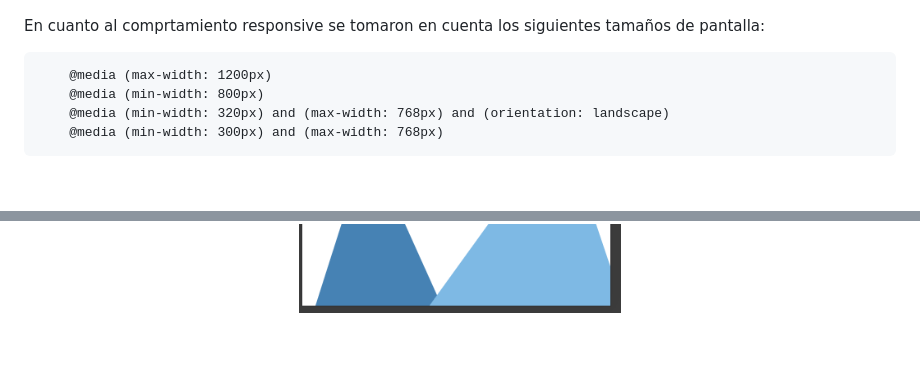
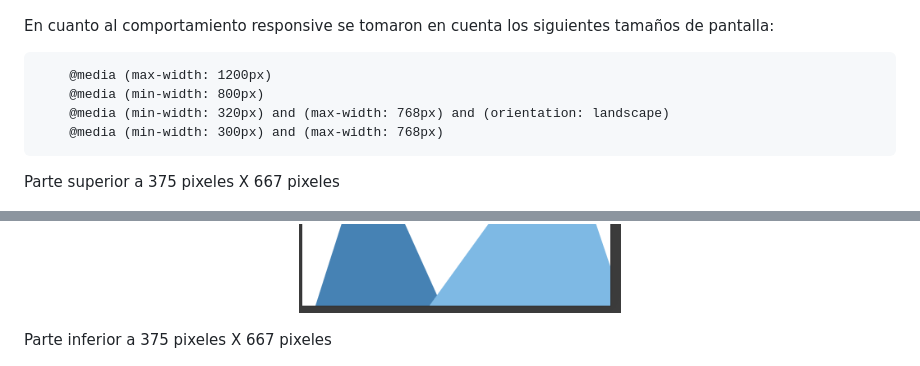
Before and after one commit to Jonatanooki/GradiWeb_Test, a Markdown page: README.md, 2 parts joined by grey strips. Drawn GitHub-style; blank space fills up the shorter version.

````diff
--- a/README.md
+++ b/README.md
@@ -119,7 +119,7 @@ Para los estilos no use SASS debido que no se como usarlo, asi que utilicé sola
   <img alt="Diseño Web Responsive" src="Prueba de GradiWeb/images/Overview.png">
 </p>
 
-En cuanto al comprtamiento responsive se tomaron en cuenta los siguientes tamaños de pantalla:
+En cuanto al comportamiento responsive se tomaron en cuenta los siguientes tamaños de pantalla:
 
 ```
     @media (max-width: 1200px)
@@ -128,10 +128,12 @@ En cuanto al comprtamiento responsive se tomaron en cuenta los siguientes tamañ
     @media (min-width: 300px) and (max-width: 768px)
 ```
 
+Parte superior a 375 pixeles X 667 pixeles
 <p align="center">
   <img alt="Diseño Web Responsive" src="Prueba de GradiWeb/images/Responsive_superior.png">
 </p>
 
+Parte inferior a 375 pixeles X 667 pixeles
 <p align="center">
   <img alt="Diseño Web Responsive" src="Prueba de GradiWeb/images/Responsive_inferior.png">
 </p>
````
